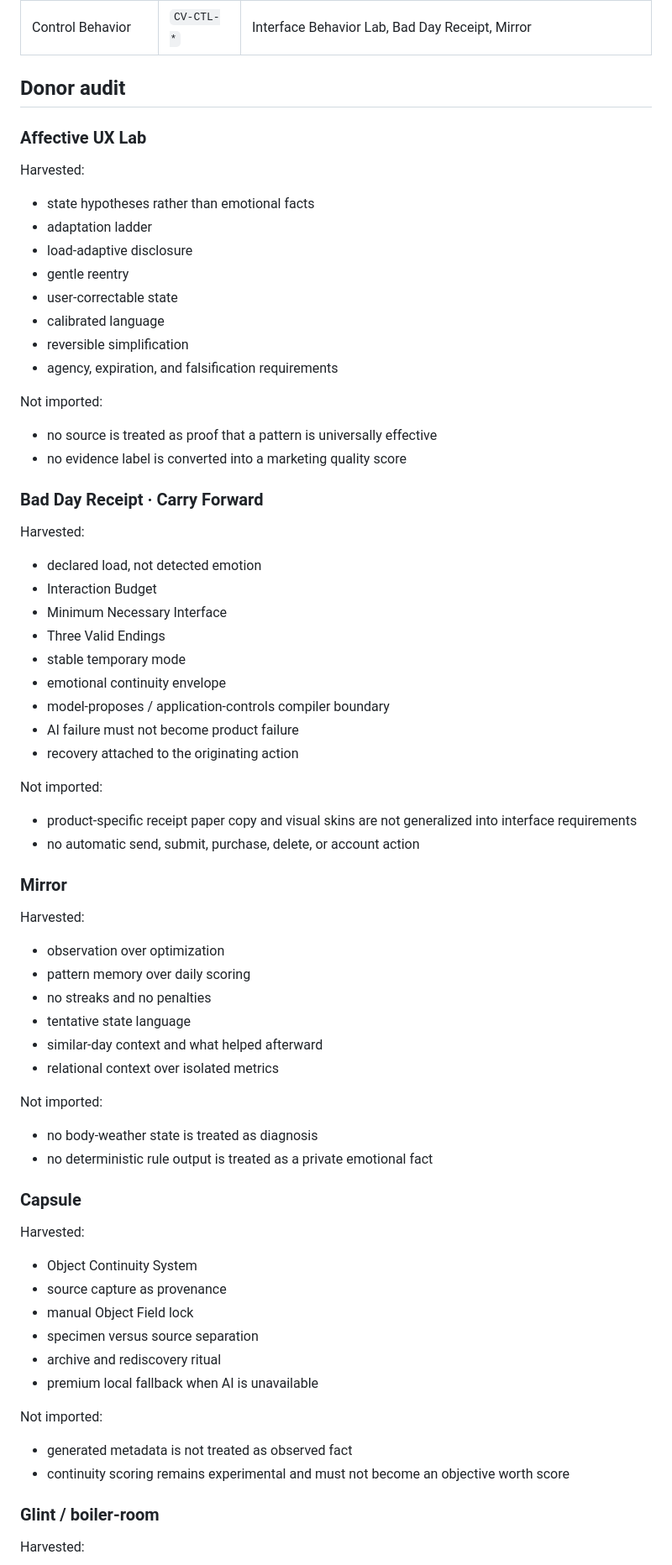
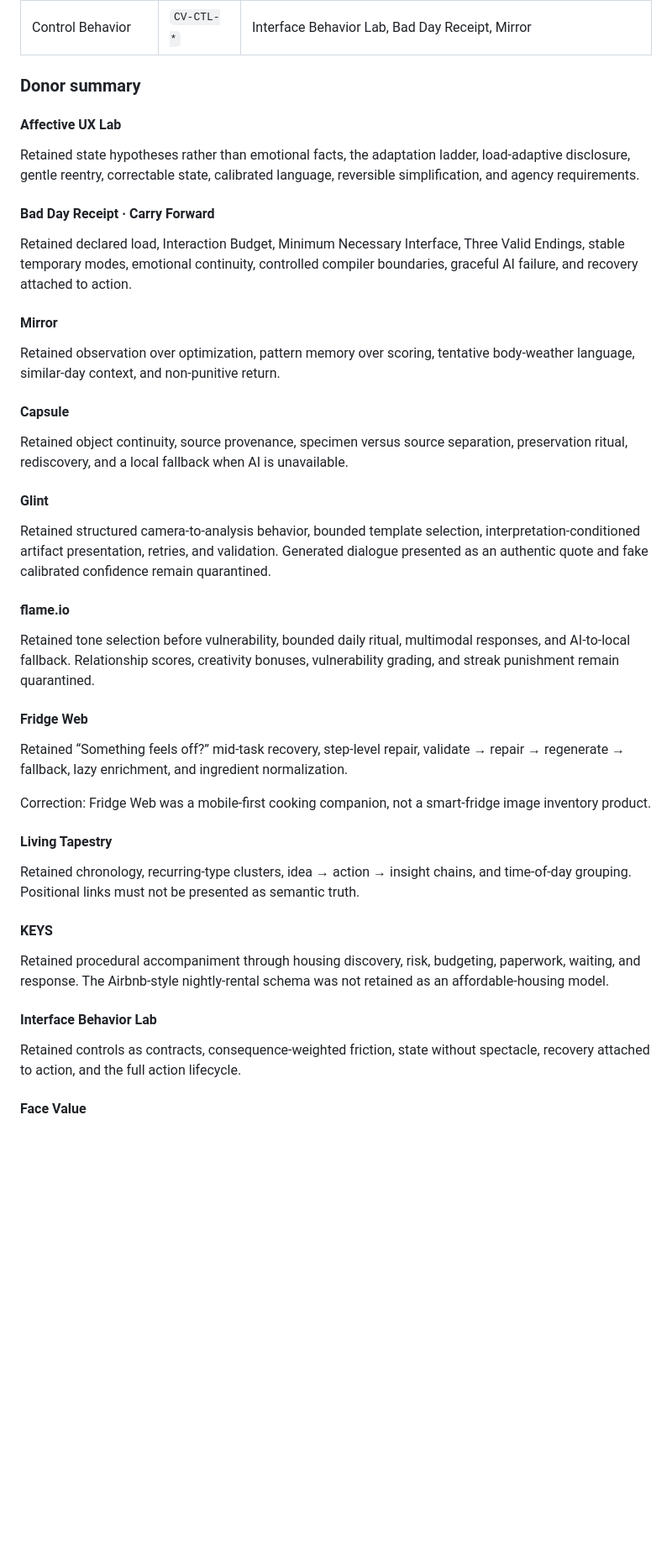
Before and after one commit to amydojo/undone-tools, a Markdown page: chaos-vault/HARVEST_LOG.md, the part around one of its changes. Shown at 84% size. GitHub-like rendering; blank space fills up the shorter version.

```diff
--- a/chaos-vault/HARVEST_LOG.md
+++ b/chaos-vault/HARVEST_LOG.md
@@ -25,78 +25,49 @@ Nothing in this library should be presented as a validated clinical, diagnostic,
 | Continuity Systems | `CV-CON-*` | Bad Day Receipt, Capsule, Mirror, Living Tapestry, KEYS, Face Value |
 | Control Behavior | `CV-CTL-*` | Interface Behavior Lab, Bad Day Receipt, Mirror |
 
-## Donor audit
+### Donor summary
 
-### Affective UX Lab
+#### Affective UX Lab
 
-Harvested:
+Retained state hypotheses rather than emotional facts, the adaptation ladder, load-adaptive disclosure, gentle reentry, correctable state, calibrated language, reversible simplification, and agency requirements.
 
-- state hypotheses rather than emotional facts
-- adaptation ladder
-- load-adaptive disclosure
-- gentle reentry
-- user-correctable state
-- calibrated language
-- reversible simplification
-- agency, expiration, and falsification requirements
+#### Bad Day Receipt · Carry Forward
 
-Not imported:
+Retained declared load, Interaction Budget, Minimum Necessary Interface, Three Valid Endings, stable temporary modes, emotional continuity, controlled compiler boundaries, graceful AI failure, and recovery attached to action.
 
-- no source is treated as proof that a pattern is universally effective
-- no evidence label is converted into a marketing quality score
+#### Mirror
 
-### Bad Day Receipt · Carry Forward
+Retained observation over optimization, pattern memory over scoring, tentative body-weather language, similar-day context, and non-punitive return.
 
-Harvested:
+#### Capsule
 
-- declared load, not detected emotion
-- Interaction Budget
-- Minimum Necessary Interface
-- Three Valid Endings
-- stable temporary mode
-- emotional continuity envelope
-- model-proposes / application-controls compiler boundary
-- AI failure must not become product failure
-- recovery attached to the originating action
+Retained object continuity, source provenance, specimen versus source separation, preservation ritual, rediscovery, and a local fallback when AI is unavailable.
 
-Not imported:
+#### Glint
 
-- product-specific receipt paper copy and visual skins are not generalized into interface requirements
-- no automatic send, submit, purchase, delete, or account action
+Retained structured camera-to-analysis behavior, bounded template selection, interpretation-conditioned artifact presentation, retries, and validation. Generated dialogue presented as an authentic quote and fake calibrated confidence remain quarantined.
 
-### Mirror
+#### flame.io
 
-Harvested:
+Retained tone selection before vulnerability, bounded daily ritual, multimodal responses, and AI-to-local fallback. Relationship scores, creativity bonuses, vulnerability grading, and streak punishment remain quarantined.
 
-- observation over optimization
-- pattern memory over daily scoring
-- no streaks and no penalties
-- tentative state language
-- similar-day context and what helped afterward
-- relational context over isolated metrics
+#### Fridge Web
 
-Not imported:
+Retained “Something feels off?” mid-task recovery, step-level repair, validate → repair → regenerate → fallback, lazy enrichment, and ingredient normalization.
 
-- no body-weather state is treated as diagnosis
-- no deterministic rule output is treated as a private emotional fact
+Correction: Fridge Web was a mobile-first cooking companion, not a smart-fridge image inventory product.
 
-### Capsule
+#### Living Tapestry
 
-Harvested:
+Retained chronology, recurring-type clusters, idea → action → insight chains, and time-of-day grouping. Positional links must not be presented as semantic truth.
 
-- Object Continuity System
-- source capture as provenance
-- manual Object Field lock
-- specimen versus source separation
-- archive and rediscovery ritual
-- premium local fallback when AI is unavailable
+#### KEYS
 
-Not imported:
+Retained procedural accompaniment through housing discovery, risk, budgeting, paperwork, waiting, and response. The Airbnb-style nightly-rental schema was not retained as an affordable-housing model.
 
-- generated metadata is not treated as observed fact
-- continuity scoring remains experimental and must not become an objective worth score
+#### Interface Behavior Lab
 
-### Glint / boiler-room
+Retained controls as contracts, consequence-weighted friction, state without spectacle, recovery attached to action, and the full action lifecycle.
 
-Harvested:
+#### Face Value
 
```
Also changed, not shown: other parts of chaos-vault/HARVEST_LOG.md (+111 -107 lines).
